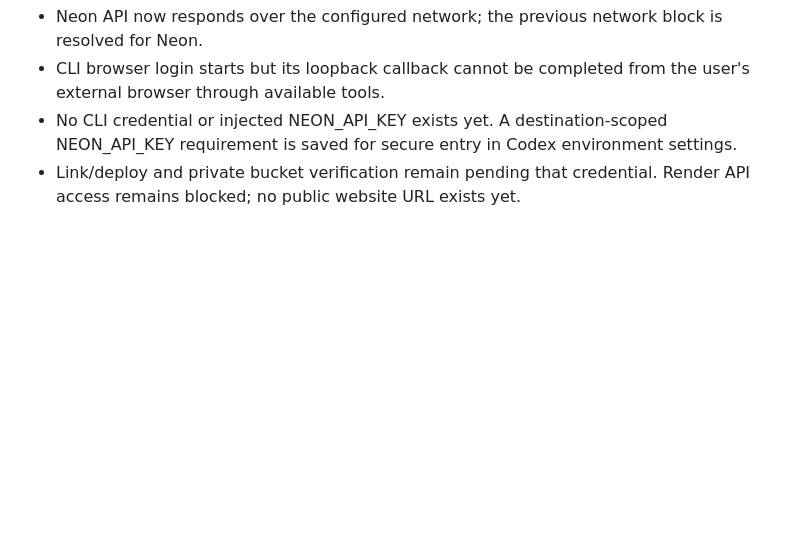
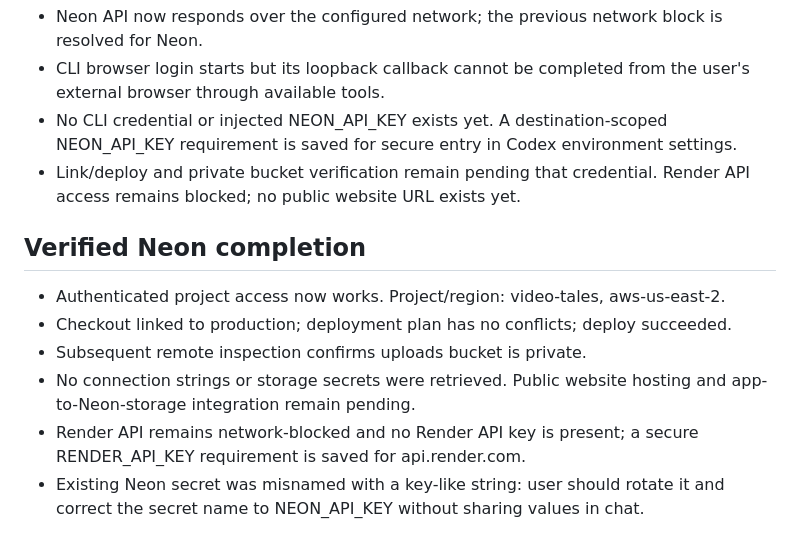
Before and after one commit to arpit1344/codex-daisitails, a Markdown page: PROGRESS.md, the part around the change. Drawn GitHub-style; blank space fills up the shorter version.

```diff
--- a/PROGRESS.md
+++ b/PROGRESS.md
@@ -34,3 +34,11 @@
 - CLI browser login starts but its loopback callback cannot be completed from the user's external browser through available tools.
 - No CLI credential or injected NEON_API_KEY exists yet. A destination-scoped NEON_API_KEY requirement is saved for secure entry in Codex environment settings.
 - Link/deploy and private bucket verification remain pending that credential. Render API access remains blocked; no public website URL exists yet.
+
+## Verified Neon completion
+- Authenticated project access now works. Project/region: video-tales, aws-us-east-2.
+- Checkout linked to production; deployment plan has no conflicts; deploy succeeded.
+- Subsequent remote inspection confirms uploads bucket is private.
+- No connection strings or storage secrets were retrieved. Public website hosting and app-to-Neon-storage integration remain pending.
+- Render API remains network-blocked and no Render API key is present; a secure RENDER_API_KEY requirement is saved for api.render.com.
+- Existing Neon secret was misnamed with a key-like string: user should rotate it and correct the secret name to NEON_API_KEY without sharing values in chat.
```
Also changed, not shown: docs/NEON.md (+8 -0 lines).
